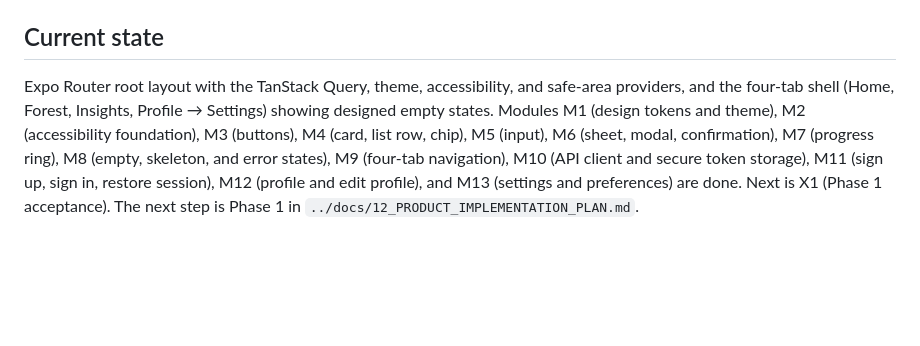
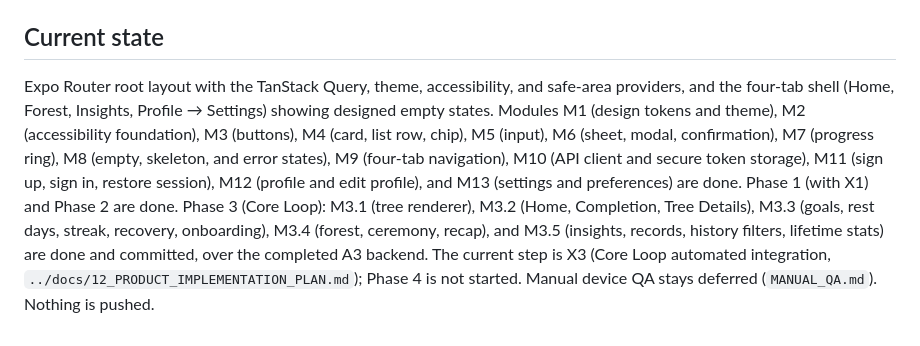
Before and after one commit to bill-go-huynh/focus-forest-mobile, a Markdown page: AGENTS.md, the part around the change. GitHub-like rendering; blank space fills up the shorter version.

Commit message:
docs: update current state for X3
Co-Authored-By: Claude Opus 5.5 (1M context) <noreply@anthropic.com>

```diff
--- a/AGENTS.md
+++ b/AGENTS.md
@@ -100,4 +100,4 @@ For anything that reads or displays tree state or session results, also read `..
 
 ## Current state
 
-Expo Router root layout with the TanStack Query, theme, accessibility, and safe-area providers, and the four-tab shell (Home, Forest, Insights, Profile → Settings) showing designed empty states. Modules M1 (design tokens and theme), M2 (accessibility foundation), M3 (buttons), M4 (card, list row, chip), M5 (input), M6 (sheet, modal, confirmation), M7 (progress ring), M8 (empty, skeleton, and error states), M9 (four-tab navigation), M10 (API client and secure token storage), M11 (sign up, sign in, restore session), M12 (profile and edit profile), and M13 (settings and preferences) are done. Next is X1 (Phase 1 acceptance). The next step is Phase 1 in `../docs/12_PRODUCT_IMPLEMENTATION_PLAN.md`.
+Expo Router root layout with the TanStack Query, theme, accessibility, and safe-area providers, and the four-tab shell (Home, Forest, Insights, Profile → Settings) showing designed empty states. Modules M1 (design tokens and theme), M2 (accessibility foundation), M3 (buttons), M4 (card, list row, chip), M5 (input), M6 (sheet, modal, confirmation), M7 (progress ring), M8 (empty, skeleton, and error states), M9 (four-tab navigation), M10 (API client and secure token storage), M11 (sign up, sign in, restore session), M12 (profile and edit profile), and M13 (settings and preferences) are done. Phase 1 (with X1) and Phase 2 are done. Phase 3 (Core Loop): M3.1 (tree renderer), M3.2 (Home, Completion, Tree Details), M3.3 (goals, rest days, streak, recovery, onboarding), M3.4 (forest, ceremony, recap), and M3.5 (insights, records, history filters, lifetime stats) are done and committed, over the completed A3 backend. The current step is X3 (Core Loop automated integration, `../docs/12_PRODUCT_IMPLEMENTATION_PLAN.md`); Phase 4 is not started. Manual device QA stays deferred (`MANUAL_QA.md`). Nothing is pushed.
```
